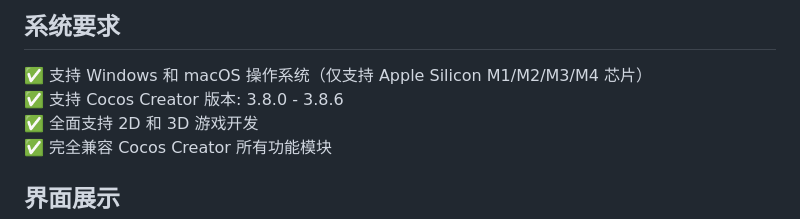
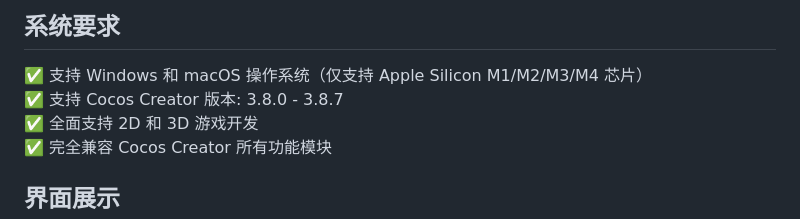
Before and after one commit to songhuixiang/playable-demo, a Markdown page: README.md, the part around the change. GitHub-like rendering.

Commit message:
cocos creator 3.8.7

```diff
--- a/README.md
+++ b/README.md
@@ -26,7 +26,7 @@ Bingo 是一款专为广告开发者打造的跨平台桌面应用程序，它
 ## 系统要求
 
 ✅ 支持 Windows 和 macOS 操作系统（仅支持 Apple Silicon M1/M2/M3/M4 芯片）
-✅ 支持 Cocos Creator 版本: 3.8.0 - 3.8.6
+✅ 支持 Cocos Creator 版本: 3.8.0 - 3.8.7
 ✅ 全面支持 2D 和 3D 游戏开发
 ✅ 完全兼容 Cocos Creator 所有功能模块
 
```
Also changed, not shown: README_EN.md (+1 -1 lines).
